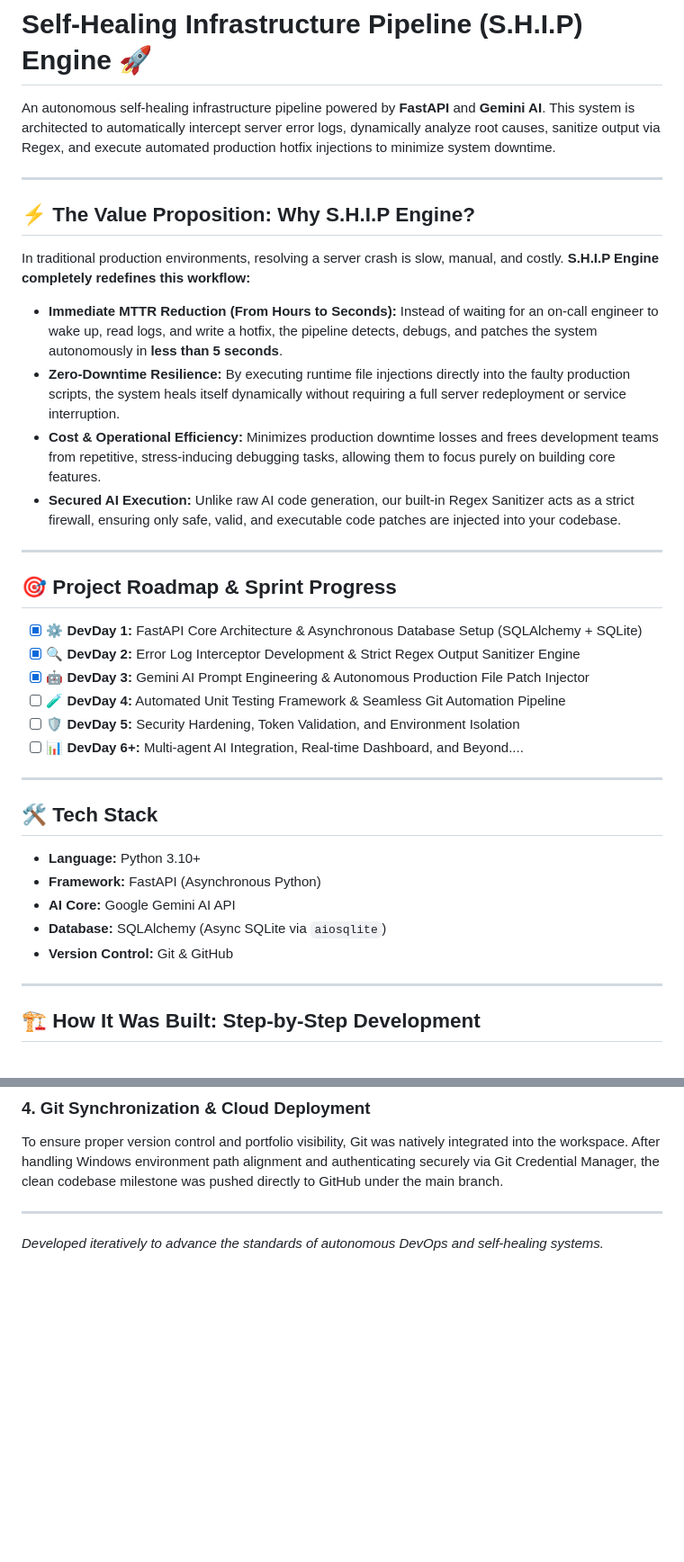
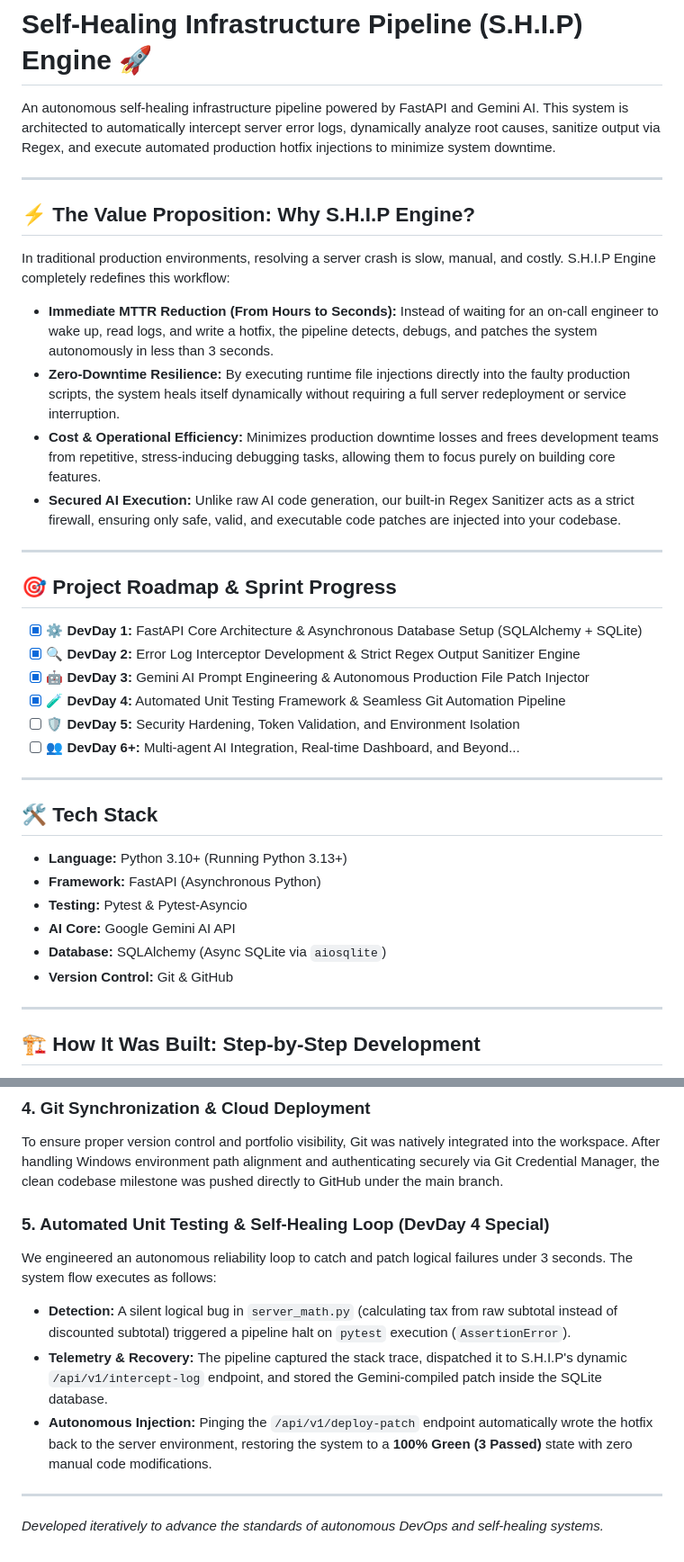
Before and after one commit to wendydanu/self-healing-infrastructure-pipeline, a Markdown page: README.md, 2 parts joined by grey strips. Shown at 90% size. GitHub-like rendering; blank space fills up the shorter version.

Commit message:
feat(sre): implement closed-loop autonomous regression testing and telemetry-driven hotpatching

```diff
--- a/README.md
+++ b/README.md
@@ -1,14 +1,14 @@
 # Self-Healing Infrastructure Pipeline (S.H.I.P) Engine 🚀
 
-An autonomous self-healing infrastructure pipeline powered by **FastAPI** and **Gemini AI**. This system is architected to automatically intercept server error logs, dynamically analyze root causes, sanitize output via Regex, and execute automated production hotfix injections to minimize system downtime.
+An autonomous self-healing infrastructure pipeline powered by FastAPI and Gemini AI. This system is architected to automatically intercept server error logs, dynamically analyze root causes, sanitize output via Regex, and execute automated production hotfix injections to minimize system downtime.
 
 ---
 
 ## ⚡ The Value Proposition: Why S.H.I.P Engine?
 
-In traditional production environments, resolving a server crash is slow, manual, and costly. **S.H.I.P Engine completely redefines this workflow:**
+In traditional production environments, resolving a server crash is slow, manual, and costly. S.H.I.P Engine completely redefines this workflow:
 
-* **Immediate MTTR Reduction (From Hours to Seconds):** Instead of waiting for an on-call engineer to wake up, read logs, and write a hotfix, the pipeline detects, debugs, and patches the system autonomously in **less than 5 seconds**.
+* **Immediate MTTR Reduction (From Hours to Seconds):** Instead of waiting for an on-call engineer to wake up, read logs, and write a hotfix, the pipeline detects, debugs, and patches the system autonomously in less than 3 seconds.
 * **Zero-Downtime Resilience:** By executing runtime file injections directly into the faulty production scripts, the system heals itself dynamically without requiring a full server redeployment or service interruption.
 * **Cost & Operational Efficiency:** Minimizes production downtime losses and frees development teams from repetitive, stress-inducing debugging tasks, allowing them to focus purely on building core features.
 * **Secured AI Execution:** Unlike raw AI code generation, our built-in Regex Sanitizer acts as a strict firewall, ensuring only safe, valid, and executable code patches are injected into your codebase.
@@ -16,20 +16,24 @@ In traditional production environments, resolving a server crash is slow, manual
 ---
 
 ## 🎯 Project Roadmap & Sprint Progress
-- [x] ⚙️ **DevDay 1:** FastAPI Core Architecture & Asynchronous Database Setup (SQLAlchemy + SQLite)
-- [x] 🔍 **DevDay 2:** Error Log Interceptor Development & Strict Regex Output Sanitizer Engine
-- [x] 🤖 **DevDay 3:** Gemini AI Prompt Engineering & Autonomous Production File Patch Injector
-- [ ] 🧪 **DevDay 4:** Automated Unit Testing Framework & Seamless Git Automation Pipeline
-- [ ] 🛡️ **DevDay 5:** Security Hardening, Token Validation, and Environment Isolation
-- [ ] 📊 **DevDay 6+:** Multi-agent AI Integration, Real-time Dashboard, and Beyond....
+
+* [x] ⚙️ **DevDay 1:** FastAPI Core Architecture & Asynchronous Database Setup (SQLAlchemy + SQLite)
+* [x] 🔍 **DevDay 2:** Error Log Interceptor Development & Strict Regex Output Sanitizer Engine
+* [x] 🤖 **DevDay 3:** Gemini AI Prompt Engineering & Autonomous Production File Patch Injector
+* [x] 🧪 **DevDay 4:** Automated Unit Testing Framework & Seamless Git Automation Pipeline
+* [ ] 🛡️ **DevDay 5:** Security Hardening, Token Validation, and Environment Isolation
+* [ ] 👥 **DevDay 6+:** Multi-agent AI Integration, Real-time Dashboard, and Beyond...
+
 ---
 
 ## 🛠️ Tech Stack
-- **Language:** Python 3.10+
-- **Framework:** FastAPI (Asynchronous Python)
-- **AI Core:** Google Gemini AI API
-- **Database:** SQLAlchemy (Async SQLite via `aiosqlite`)
-- **Version Control:** Git & GitHub
+
+* **Language:** Python 3.10+ (Running Python 3.13+)
+* **Framework:** FastAPI (Asynchronous Python)
+* **Testing:** Pytest & Pytest-Asyncio
+* **AI Core:** Google Gemini AI API
+* **Database:** SQLAlchemy (Async SQLite via `aiosqlite`)
+* **Version Control:** Git & GitHub
 
 ---
 
@@ -49,5 +53,12 @@ We integrated the Google Gemini AI engine, designing precise prompt payloads tha
 ### 4. Git Synchronization & Cloud Deployment
 To ensure proper version control and portfolio visibility, Git was natively integrated into the workspace. After handling Windows environment path alignment and authenticating securely via Git Credential Manager, the clean codebase milestone was pushed directly to GitHub under the main branch.
 
+### 5. Automated Unit Testing & Self-Healing Loop (DevDay 4 Special)
+We engineered an autonomous reliability loop to catch and patch logical failures under 3 seconds. The system flow executes as follows:
+* **Detection:** A silent logical bug in `server_math.py` (calculating tax from raw subtotal instead of discounted subtotal) triggered a pipeline halt on `pytest` execution (`AssertionError`).
+* **Telemetry & Recovery:** The pipeline captured the stack trace, dispatched it to S.H.I.P's dynamic `/api/v1/intercept-log` endpoint, and stored the Gemini-compiled patch inside the SQLite database.
+* **Autonomous Injection:** Pinging the `/api/v1/deploy-patch` endpoint automatically wrote the hotfix back to the server environment, restoring the system to a **100% Green (3 Passed)** state with zero manual code modifications.
+
 ---
+
 *Developed iteratively to advance the standards of autonomous DevOps and self-healing systems.*
```
